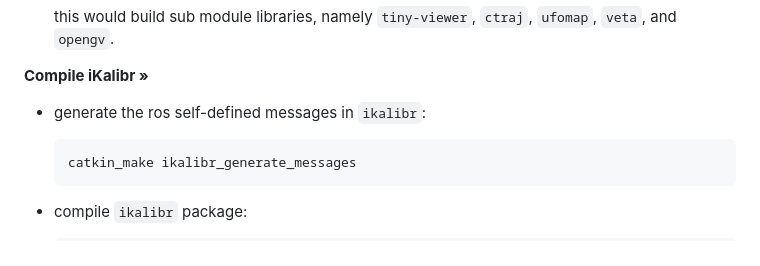
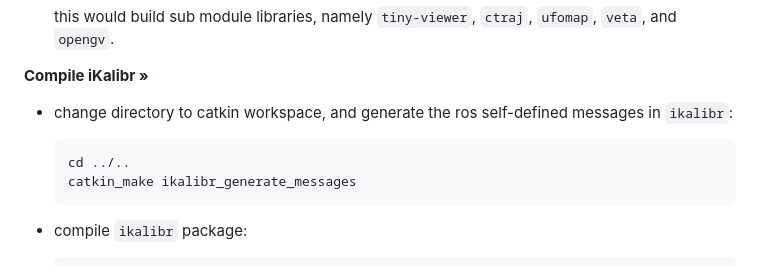
Before and after one commit to Unsigned-Long/iKalibr, a Markdown page: docs/details/build_ikalibr.md, the part around the change. GitHub-like rendering.

````diff
--- a/docs/details/build_ikalibr.md
+++ b/docs/details/build_ikalibr.md
@@ -72,9 +72,10 @@ The following libraries need to be installed to support `iKalibr`. If you have a
     <a><strong>Compile iKalibr »</strong></a>
 </p>
 
-+ generate the ros self-defined messages in `ikalibr`:
++ change directory to catkin workspace, and generate the ros self-defined messages in `ikalibr`:
 
   ```sh
+  cd ../..
   catkin_make ikalibr_generate_messages
   ```
 
````
